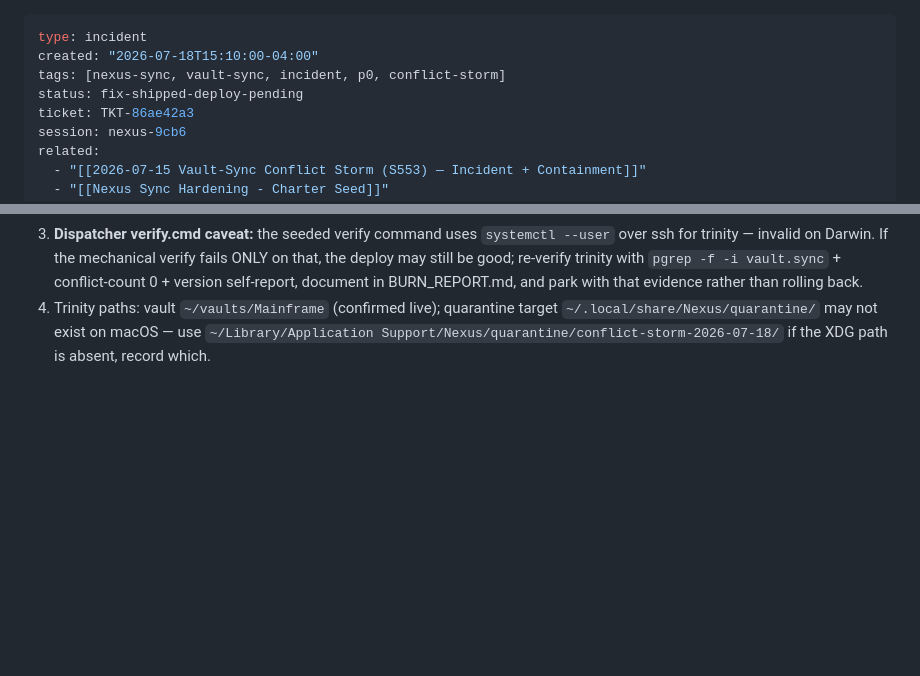
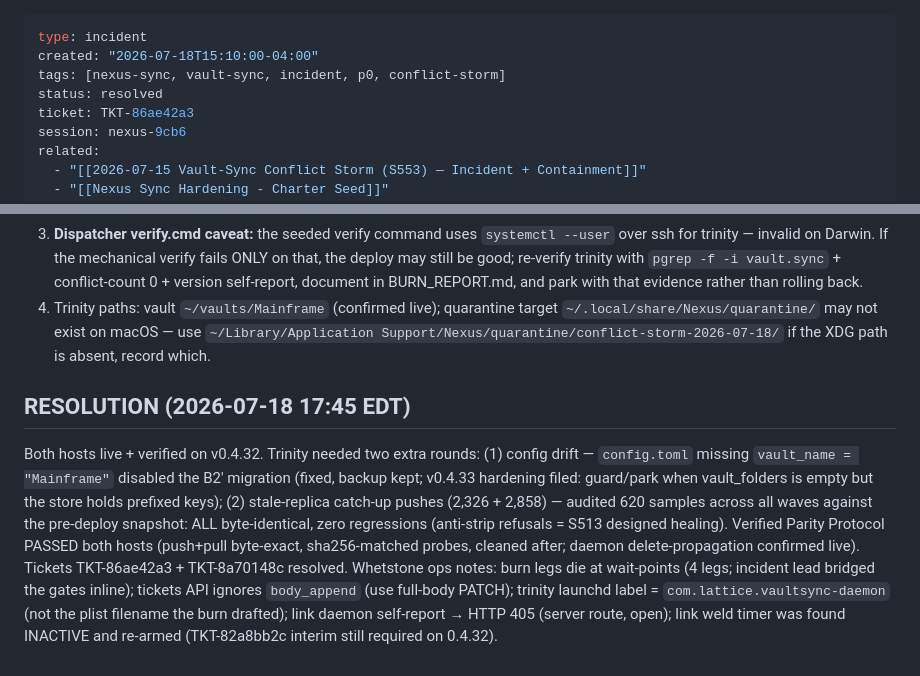
Before and after one commit to CodeWarrior4Life/vault-sync, a Markdown page: docs/incidents/2026-07-18-conflict-storm-root-cause-v0432.md, 2 parts joined by grey strips. GitHub-like rendering; blank space fills up the shorter version.

Commit message:
docs(incident): resolution addendum - both hosts verified on v0.4.32, parity passed, zero loss

```diff
--- a/docs/incidents/2026-07-18-conflict-storm-root-cause-v0432.md
+++ b/docs/incidents/2026-07-18-conflict-storm-root-cause-v0432.md
@@ -2,7 +2,7 @@
 type: incident
 created: "2026-07-18T15:10:00-04:00"
 tags: [nexus-sync, vault-sync, incident, p0, conflict-storm]
-status: fix-shipped-deploy-pending
+status: resolved
 ticket: TKT-86ae42a3
 session: nexus-9cb6
 related:
@@ -69,3 +69,6 @@ Stop daemon → restore prior AppImage from backup → restore pre-migration `sh
 2. **Link deploy trap (2026-06-14, cost 2 silent non-deploys):** the AppImage's FUSE child escapes the unit cgroup and survives restarts; the NEW instance exits via the tauri single-instance plugin (logs "starting version=X" then dies) → old version silently keeps running. Procedure: `systemctl --user stop nexus-vault-sync` → kill any survivor by `/proc/*/exe` path (NEVER `pkill -f vault-sync` — self-match, exit 144) → verify ZERO vault-sync exes remain → install → unmask → start → CONFIRM the running `/proc/*/exe` is the NEW binary AND the v0.4.32 "shadow store: migrated keys" line appears (count==1 daemon).
 3. **Dispatcher verify.cmd caveat:** the seeded verify command uses `systemctl --user` over ssh for trinity — invalid on Darwin. If the mechanical verify fails ONLY on that, the deploy may still be good; re-verify trinity with `pgrep -f -i vault.sync` + conflict-count 0 + version self-report, document in BURN_REPORT.md, and park with that evidence rather than rolling back.
 4. Trinity paths: vault `~/vaults/Mainframe` (confirmed live); quarantine target `~/.local/share/Nexus/quarantine/` may not exist on macOS — use `~/Library/Application Support/Nexus/quarantine/conflict-storm-2026-07-18/` if the XDG path is absent, record which.
+
+## RESOLUTION (2026-07-18 17:45 EDT)
+Both hosts live + verified on v0.4.32. Trinity needed two extra rounds: (1) config drift — `config.toml` missing `vault_name = "Mainframe"` disabled the B2' migration (fixed, backup kept; v0.4.33 hardening filed: guard/park when vault_folders is empty but the store holds prefixed keys); (2) stale-replica catch-up pushes (2,326 + 2,858) — audited 620 samples across all waves against the pre-deploy snapshot: ALL byte-identical, zero regressions (anti-strip refusals = S513 designed healing). Verified Parity Protocol PASSED both hosts (push+pull byte-exact, sha256-matched probes, cleaned after; daemon delete-propagation confirmed live). Tickets TKT-86ae42a3 + TKT-8a70148c resolved. Whetstone ops notes: burn legs die at wait-points (4 legs; incident lead bridged the gates inline); tickets API ignores `body_append` (use full-body PATCH); trinity launchd label = `com.lattice.vaultsync-daemon` (not the plist filename the burn drafted); link daemon self-report → HTTP 405 (server route, open); link weld timer was found INACTIVE and re-armed (TKT-82a8bb2c interim still required on 0.4.32).
```
